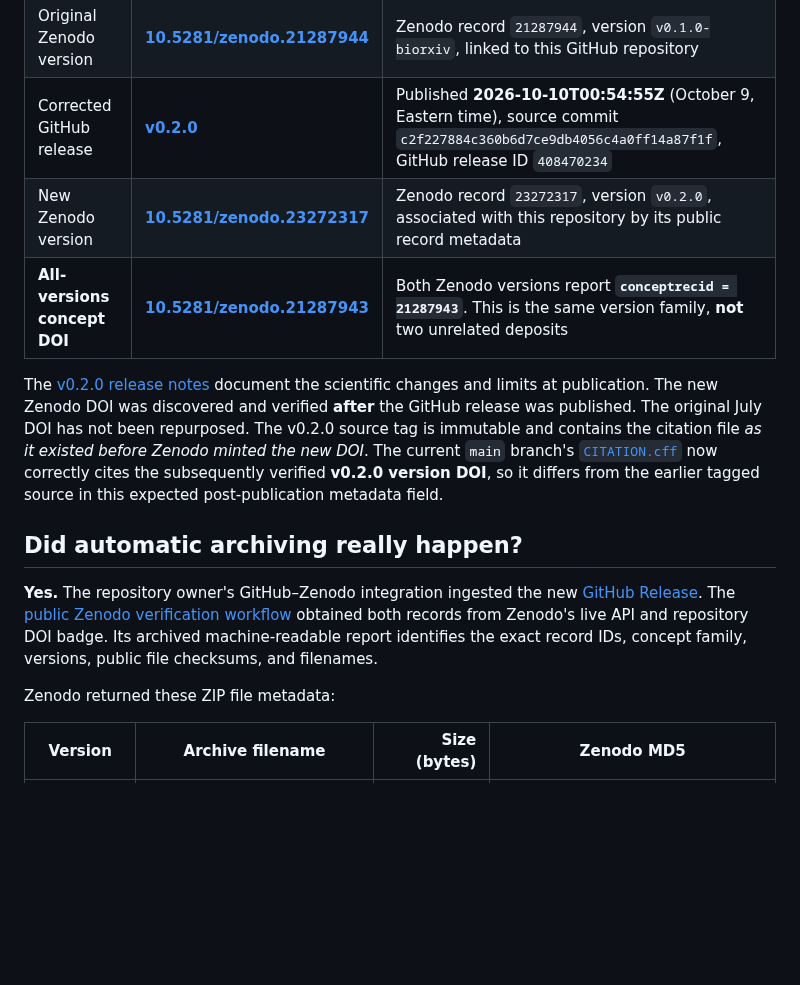
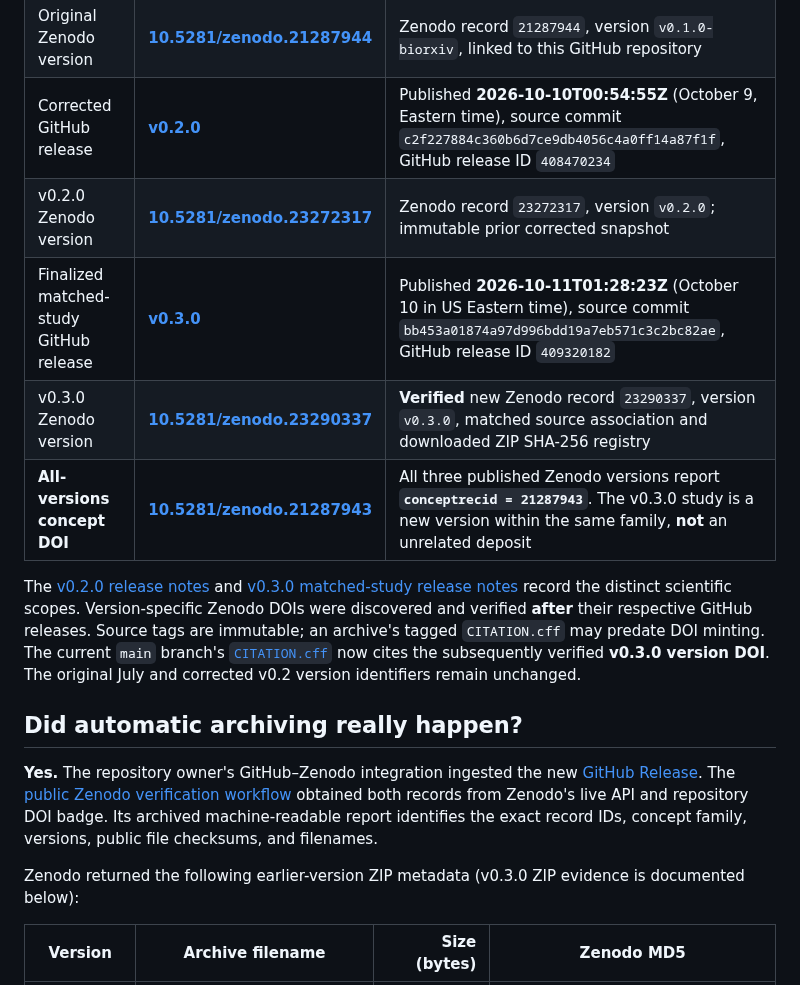
Before and after one commit to smaniches/pca-topology-crossdomain-replication, a Markdown page: docs/ARCHIVAL_PROVENANCE.md, the part around one of its changes. GitHub-like rendering; blank space fills up the shorter version.

```diff
--- a/docs/ARCHIVAL_PROVENANCE.md
+++ b/docs/ARCHIVAL_PROVENANCE.md
@@ -9,16 +9,18 @@
 | Original GitHub release | [`v0.1.0-biorxiv`](https://github.com/smaniches/pca-topology-crossdomain-replication/releases/tag/v0.1.0-biorxiv) | Published 2026-07-10, historical source commit `4fa4ddee67e529e170cd031f3852a6875b40d9e5` |
 | Original Zenodo version | [**10.5281/zenodo.21287944**](https://doi.org/10.5281/zenodo.21287944) | Zenodo record `21287944`, version `v0.1.0-biorxiv`, linked to this GitHub repository |
 | Corrected GitHub release | [**v0.2.0**](https://github.com/smaniches/pca-topology-crossdomain-replication/releases/tag/v0.2.0) | Published **2026-10-10T00:54:55Z** (October 9, Eastern time), source commit `c2f227884c360b6d7ce9db4056c4a0ff14a87f1f`, GitHub release ID `408470234` |
-| New Zenodo version | [**10.5281/zenodo.23272317**](https://doi.org/10.5281/zenodo.23272317) | Zenodo record `23272317`, version `v0.2.0`, associated with this repository by its public record metadata |
-| **All-versions concept DOI** | [**10.5281/zenodo.21287943**](https://doi.org/10.5281/zenodo.21287943) | Both Zenodo versions report **`conceptrecid = 21287943`**. This is the same version family, **not** two unrelated deposits |
+| v0.2.0 Zenodo version | [**10.5281/zenodo.23272317**](https://doi.org/10.5281/zenodo.23272317) | Zenodo record `23272317`, version `v0.2.0`; immutable prior corrected snapshot |
+| Finalized matched-study GitHub release | [**v0.3.0**](https://github.com/smaniches/pca-topology-crossdomain-replication/releases/tag/v0.3.0) | Published **2026-10-11T01:28:23Z** (October 10 in US Eastern time), source commit `bb453a01874a97d996bdd19a7eb571c3c2bc82ae`, GitHub release ID `409320182` |
+| v0.3.0 Zenodo version | [**10.5281/zenodo.23290337**](https://doi.org/10.5281/zenodo.23290337) | **Verified** new Zenodo record `23290337`, version `v0.3.0`, matched source association and downloaded ZIP SHA-256 registry |
+| **All-versions concept DOI** | [**10.5281/zenodo.21287943**](https://doi.org/10.5281/zenodo.21287943) | All three published Zenodo versions report **`conceptrecid = 21287943`**. The v0.3.0 study is a new version within the same family, **not** an unrelated deposit |
 
-The [v0.2.0 release notes](../release/v0.2.0/RELEASE_NOTES.md) document the scientific changes and limits at publication. The new Zenodo DOI was discovered and verified **after** the GitHub release was published. The original July DOI has not been repurposed. The v0.2.0 source tag is immutable and contains the citation file *as it existed before Zenodo minted the new DOI*. The current `main` branch's [`CITATION.cff`](../CITATION.cff) now correctly cites the subsequently verified **v0.2.0 version DOI**, so it differs from the earlier tagged source in this expected post-publication metadata field.
+The [v0.2.0 release notes](../release/v0.2.0/RELEASE_NOTES.md) and [v0.3.0 matched-study release notes](../release/v0.3.0/RELEASE_NOTES.md) record the distinct scientific scopes. Version-specific Zenodo DOIs were discovered and verified **after** their respective GitHub releases. Source tags are immutable; an archive's tagged `CITATION.cff` may predate DOI minting. The current `main` branch's [`CITATION.cff`](../CITATION.cff) now cites the subsequently verified **v0.3.0 version DOI**. The original July and corrected v0.2 version identifiers remain unchanged.
 
 ## Did automatic archiving really happen?
 
 **Yes.** The repository owner's GitHub–Zenodo integration ingested the new [GitHub Release](https://github.com/smaniches/pca-topology-crossdomain-replication/releases/tag/v0.2.0). The [public Zenodo verification workflow](https://github.com/smaniches/pca-topology-crossdomain-replication/actions/runs/38011308564) obtained both records from Zenodo's live API and repository DOI badge. Its archived machine-readable report identifies the exact record IDs, concept family, versions, public file checksums, and filenames.
 
-Zenodo returned these ZIP file metadata:
+Zenodo returned the following earlier-version ZIP metadata (v0.3.0 ZIP evidence is documented below):
 
 | Version | Archive filename | Size (bytes) | Zenodo MD5 |
 | --- | --- | ---: | --- |
```
Also changed, not shown: other parts of docs/ARCHIVAL_PROVENANCE.md (+10 -6 lines).
